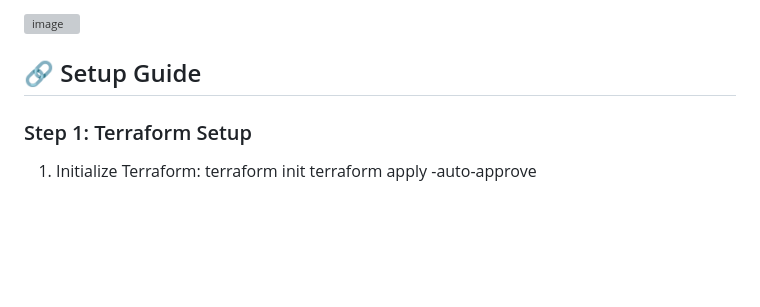
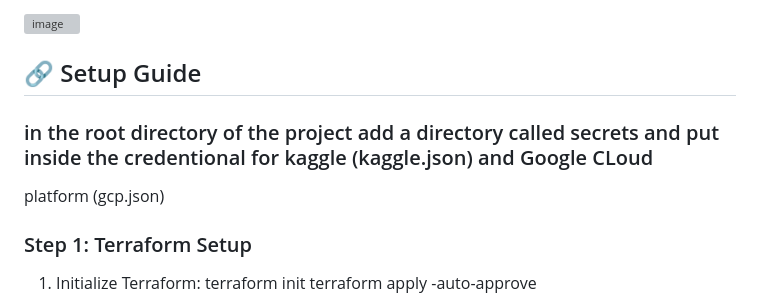
Before and after one commit to mtayar25/FlightDelayAnalysis, a Markdown page: Readme.md, the part around the change. GitHub-like rendering; blank space fills up the shorter version; grey boxes are pictures that could not be loaded.

```diff
--- a/Readme.md
+++ b/Readme.md
@@ -222,6 +222,8 @@ Created a dashboard for visualizing insights:
 
 
 ## 🔗 Setup Guide
+### in the root directory of the project add a directory called secrets and put inside the credentional for kaggle (kaggle.json) and Google CLoud
+platform (gcp.json)
 
 ### Step 1: Terraform Setup
 1. Initialize Terraform:
```
